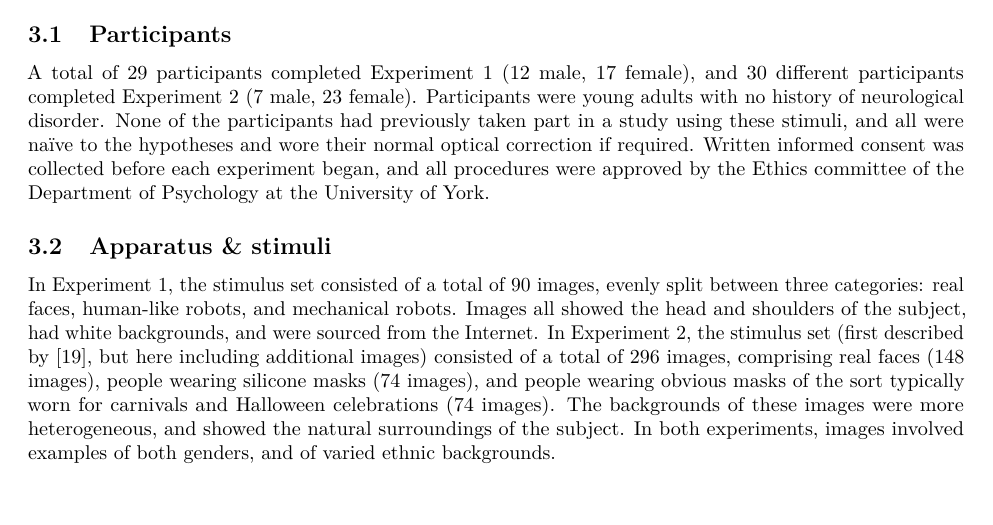
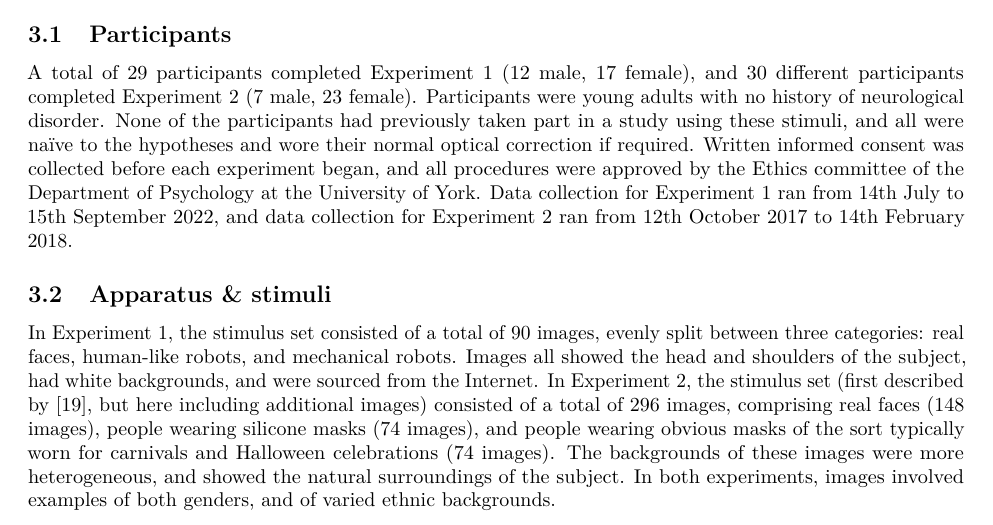
Before and after one commit to bakerdh/uncannyvalley, a LaTeX document (manuscript.tex): part of page 2 of 15, cut so that both start at the same text, the shorter picture padded with empty space. Compiled offline with pdfLaTeX.

Commit message:
Fix autobuild

```diff
--- a/manuscript.tex
+++ b/manuscript.tex
@@ -158,7 +158,7 @@ Our aim was to further investigate neural correlates of the uncanny valley effec
 
 \subsection{Participants}\label{participants}
 
-A total of 29 participants completed Experiment 1 (12 male, 17 female), and 30 different participants completed Experiment 2 (7 male, 23 female). Participants were young adults with no history of neurological disorder. None of the participants had previously taken part in a study using these stimuli, and all were naïve to the hypotheses and wore their normal optical correction if required. Written informed consent was collected before each experiment began, and all procedures were approved by the Ethics committee of the Department of Psychology at the University of York.
+A total of 29 participants completed Experiment 1 (12 male, 17 female), and 30 different participants completed Experiment 2 (7 male, 23 female). Participants were young adults with no history of neurological disorder. None of the participants had previously taken part in a study using these stimuli, and all were naïve to the hypotheses and wore their normal optical correction if required. Written informed consent was collected before each experiment began, and all procedures were approved by the Ethics committee of the Department of Psychology at the University of York. Data collection for Experiment 1 ran from 14th July to 15th September 2022, and data collection for Experiment 2 ran from 12th October 2017 to 14th February 2018.
 
 \subsection{Apparatus \& stimuli}\label{apparatus-stimuli}
 
```
Also changed, not shown: Figures/RobotRatings.pdf, Makefile, manuscript.pdf, 1 other file.
